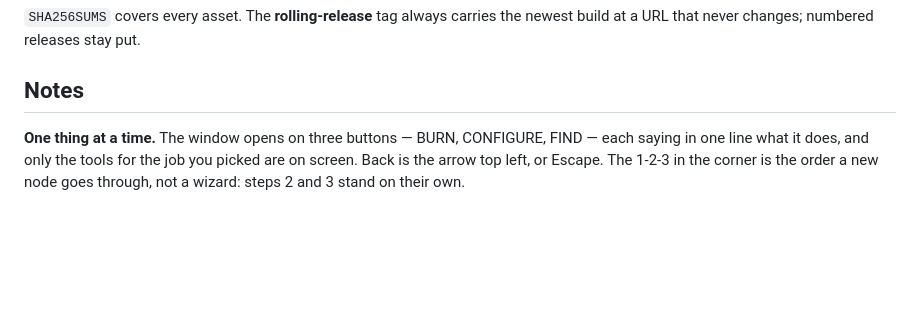
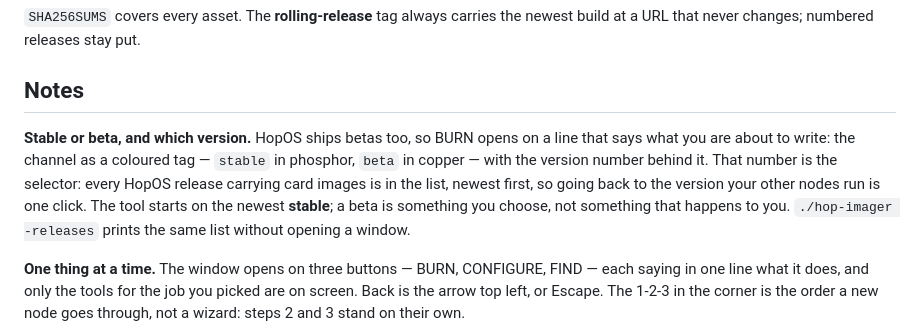
Before and after one commit to hop-os/hop-imager, a Markdown page: .github/release-notes.md, the part around the change. Drawn GitHub-style; blank space fills up the shorter version.

```diff
--- a/.github/release-notes.md
+++ b/.github/release-notes.md
@@ -9,6 +9,8 @@ The desktop tool for [HopOS](https://gethop.org) nodes: **burn** a card, **confi
 `SHA256SUMS` covers every asset. The **rolling-release** tag always carries the newest build at a URL that never changes; numbered releases stay put.
 
 ## Notes
+
+**Stable or beta, and which version.** HopOS ships betas too, so BURN opens on a line that says what you are about to write: the channel as a coloured tag — `stable` in phosphor, `beta` in copper — with the version number behind it. That number is the selector: every HopOS release carrying card images is in the list, newest first, so going back to the version your other nodes run is one click. The tool starts on the newest **stable**; a beta is something you choose, not something that happens to you. `./hop-imager -releases` prints the same list without opening a window.
 
 **One thing at a time.** The window opens on three buttons — BURN, CONFIGURE, FIND — each saying in one line what it does, and only the tools for the job you picked are on screen. Back is the arrow top left, or Escape. The 1-2-3 in the corner is the order a new node goes through, not a wizard: steps 2 and 3 stand on their own.
 
```
Also changed, not shown: README.md (+18 -8 lines), docs/burn.png, docs/home.png, 5 other files.
